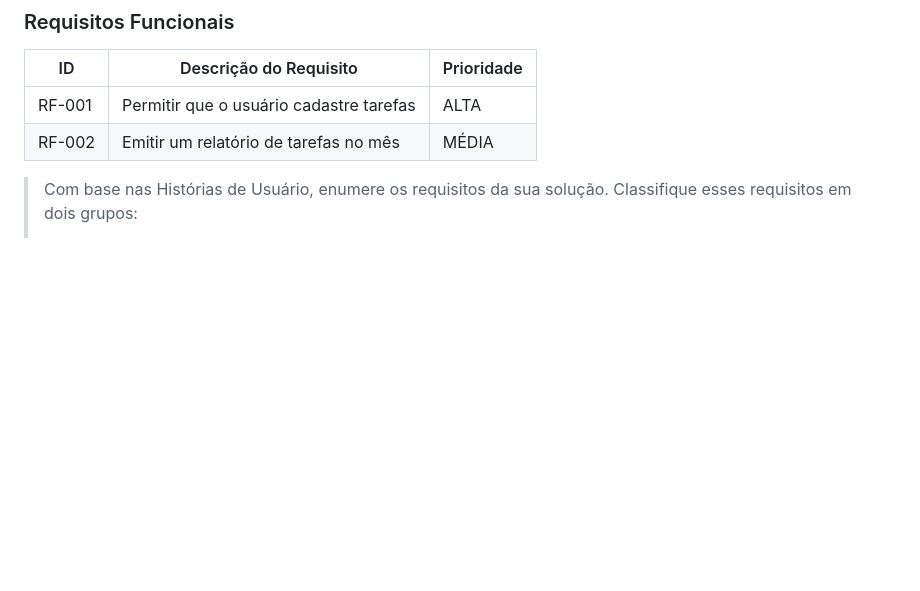
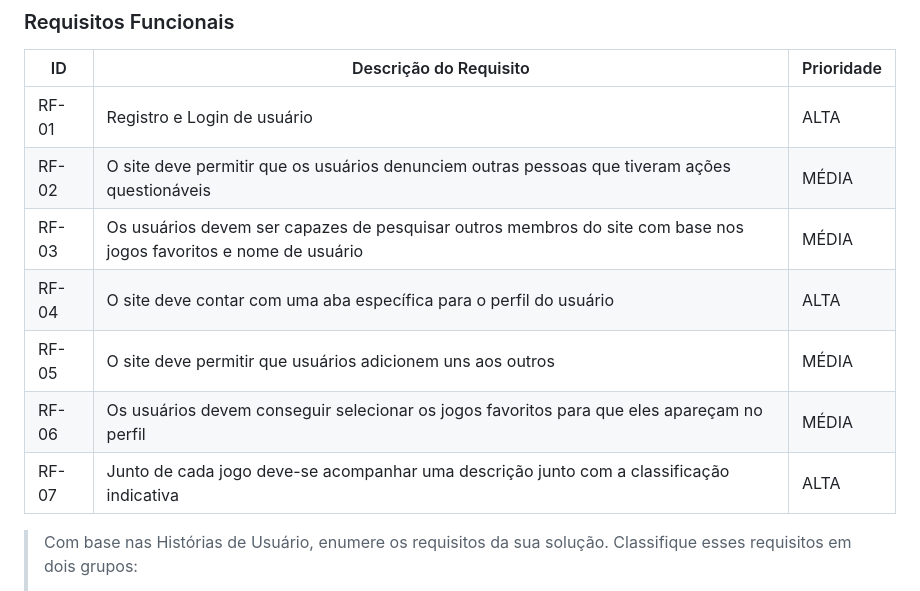
Before and after one commit to ICEI-PUCMinas-PSG-SI-TI/psg-si-2023-02-ti-web-1854101-site-de-jogos, a Markdown page: docs/relatorio/Relatorio Tecnico - TEMPLATE.md, the part around the change. Drawn GitHub-style; blank space fills up the shorter version.

```diff
--- a/docs/relatorio/Relatorio Tecnico - TEMPLATE.md
+++ b/docs/relatorio/Relatorio Tecnico - TEMPLATE.md
@@ -103,8 +103,14 @@ A tabela que segue apresenta os requisitos funcionais do projeto.
 
 |ID    | Descrição do Requisito  | Prioridade |
 |------|-----------------------------------------|----|
-|RF-001| Permitir que o usuário cadastre tarefas | ALTA |
-|RF-002| Emitir um relatório de tarefas no mês   | MÉDIA |
+|RF-01| Registro e Login de usuário | ALTA |
+|RF-02| O site deve permitir que os usuários denunciem outras pessoas que tiveram ações questionáveis   | MÉDIA |
+|RF-03| Os usuários devem ser capazes de pesquisar outros membros do site  com base nos jogos favoritos e nome de usuário  | MÉDIA |
+|RF-04| O site deve contar com uma aba específica para o perfil do usuário   | ALTA |
+|RF-05| O site deve permitir que usuários adicionem uns aos outros  | MÉDIA |
+|RF-06| Os usuários devem conseguir selecionar os jogos favoritos para que eles apareçam no perfil   | MÉDIA |
+|RF-07| Junto de cada jogo deve-se acompanhar uma descrição junto com a classificação indicativa   | ALTA |
+
 
 
 > Com base nas Histórias de Usuário, enumere os requisitos da sua
```
